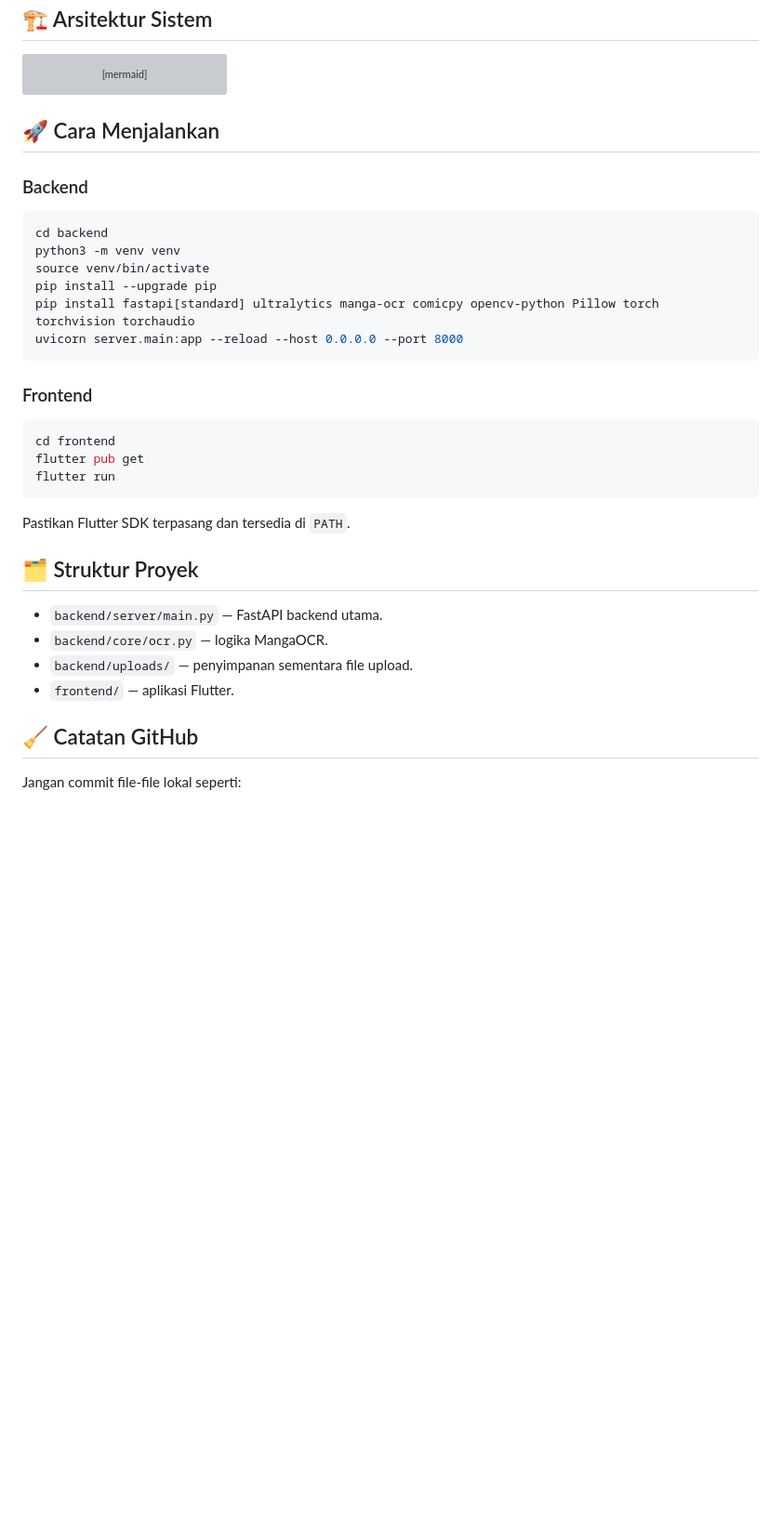
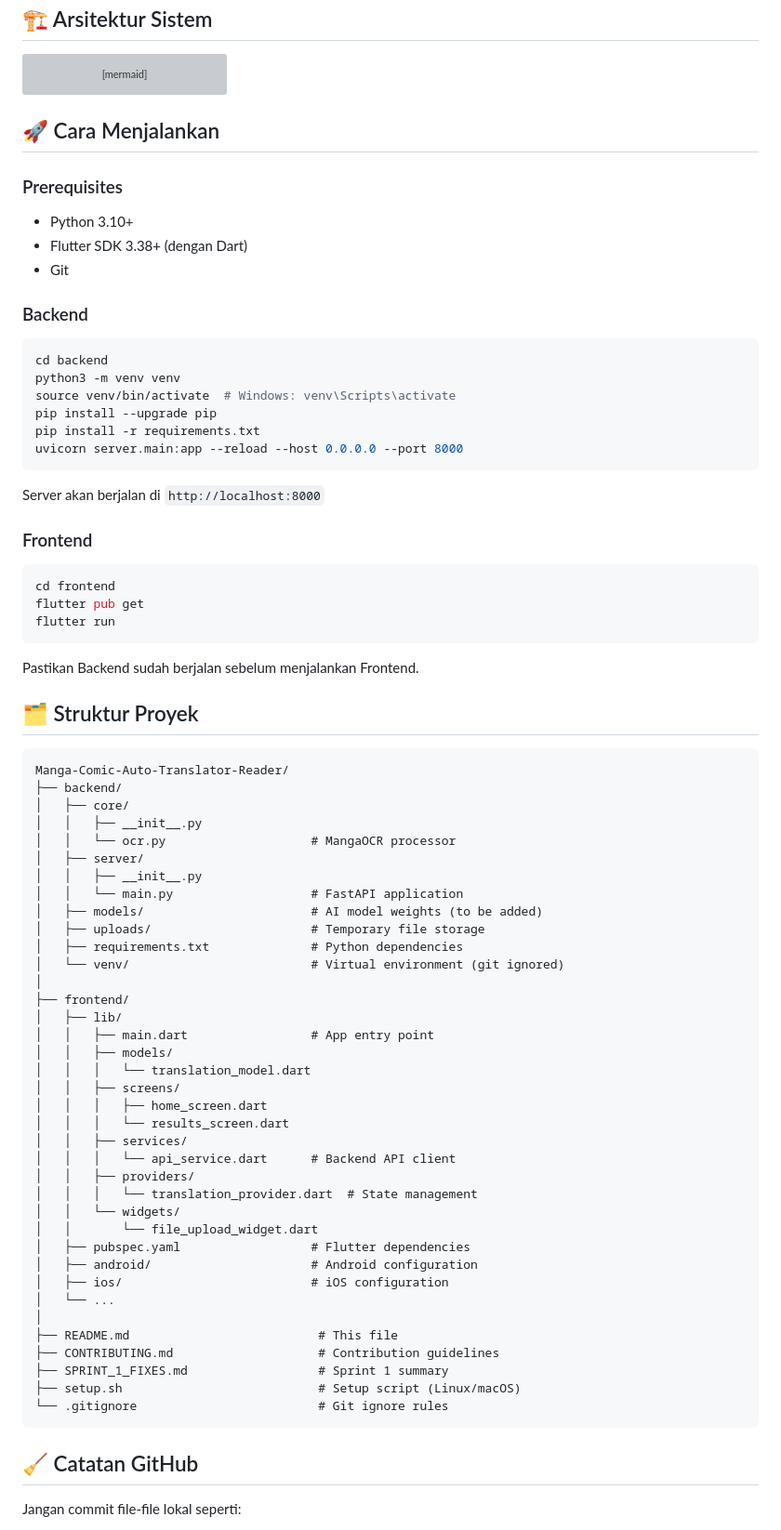
Before and after one commit to danuwarisman/Manga-Comic-Auto-Translator-Reader, a Markdown page: README.md, the part around one of its changes. Shown at 93% size. Rendered like a GitHub page; blank space fills up the shorter version; grey boxes are pictures that could not be loaded.

Commit message:
docs: update README with Sprint 1 status, run instructions, and project structure; add issue templates

````diff
--- a/README.md
+++ b/README.md
@@ -58,16 +81,23 @@ flowchart LR
 
 ## 🚀 Cara Menjalankan
 
+### Prerequisites
+- Python 3.10+
+- Flutter SDK 3.38+ (dengan Dart)
+- Git
+
 ### Backend
 
 ```bash
 cd backend
 python3 -m venv venv
-source venv/bin/activate
+source venv/bin/activate  # Windows: venv\Scripts\activate
 pip install --upgrade pip
-pip install fastapi[standard] ultralytics manga-ocr comicpy opencv-python Pillow torch torchvision torchaudio
+pip install -r requirements.txt
 uvicorn server.main:app --reload --host 0.0.0.0 --port 8000
 ```
+
+Server akan berjalan di `http://localhost:8000`
 
 ### Frontend
 
@@ -77,14 +107,49 @@ flutter pub get
 flutter run
 ```
 
-Pastikan Flutter SDK terpasang dan tersedia di `PATH`.
+Pastikan Backend sudah berjalan sebelum menjalankan Frontend.
 
 ## 🗂️ Struktur Proyek
 
-- `backend/server/main.py` — FastAPI backend utama.
-- `backend/core/ocr.py` — logika MangaOCR.
-- `backend/uploads/` — penyimpanan sementara file upload.
-- `frontend/` — aplikasi Flutter.
+```
+Manga-Comic-Auto-Translator-Reader/
+├── backend/
+│   ├── core/
+│   │   ├── __init__.py
+│   │   └── ocr.py                    # MangaOCR processor
+│   ├── server/
+│   │   ├── __init__.py
+│   │   └── main.py                   # FastAPI application
+│   ├── models/                       # AI model weights (to be added)
+│   ├── uploads/                      # Temporary file storage
+│   ├── requirements.txt              # Python dependencies
+│   └── venv/                         # Virtual environment (git ignored)
+│
+├── frontend/
+│   ├── lib/
+│   │   ├── main.dart                 # App entry point
+│   │   ├── models/
+│   │   │   └── translation_model.dart
+│   │   ├── screens/
+│   │   │   ├── home_screen.dart
+│   │   │   └── results_screen.dart
+│   │   ├── services/
+│   │   │   └── api_service.dart      # Backend API client
+│   │   ├── providers/
+│   │   │   └── translation_provider.dart  # State management
+│   │   └── widgets/
+│   │       └── file_upload_widget.dart
+│   ├── pubspec.yaml                  # Flutter dependencies
+│   ├── android/                      # Android configuration
+│   ├── ios/                          # iOS configuration
+│   └── ...
+│
+├── README.md                          # This file
+├── CONTRIBUTING.md                    # Contribution guidelines
+├── SPRINT_1_FIXES.md                  # Sprint 1 summary
+├── setup.sh                           # Setup script (Linux/macOS)
+└── .gitignore                         # Git ignore rules
+```
 
 ## 🧹 Catatan GitHub
 
````
Also changed, not shown: other parts of README.md (+23 -0 lines), .github/ISSUE_TEMPLATE/bug_report.md (added, +34 -0 lines), .github/ISSUE_TEMPLATE/feature_request.md (added, +29 -0 lines).
